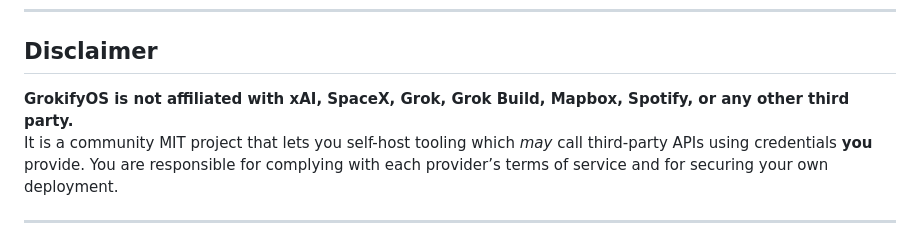
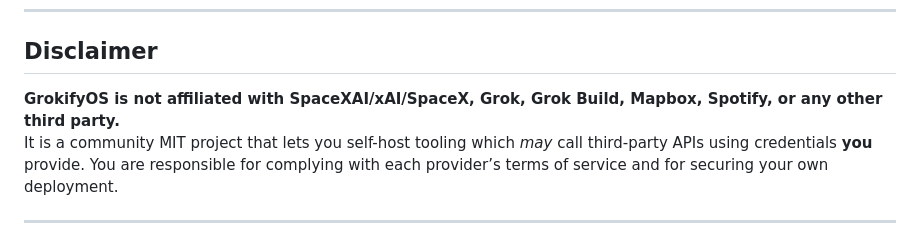
Before and after one commit to barbaramen1993-debug/grokifyos, a Markdown page: README.md, the part around the change. Rendered like a GitHub page.

```diff
--- a/README.md
+++ b/README.md
@@ -308,7 +308,7 @@ Issues and PRs welcome. Prefer small, focused changes. Keep secrets out of the t
 
 ## Disclaimer
 
-**GrokifyOS is not affiliated with xAI, SpaceX, Grok, Grok Build, Mapbox, Spotify, or any other third party.**
+**GrokifyOS is not affiliated with SpaceXAI/xAI/SpaceX, Grok, Grok Build, Mapbox, Spotify, or any other third party.**
 It is a community MIT project that lets you self-host tooling which *may* call third-party APIs using credentials **you** provide. You are responsible for complying with each provider’s terms of service and for securing your own deployment.
 
 ---
```
